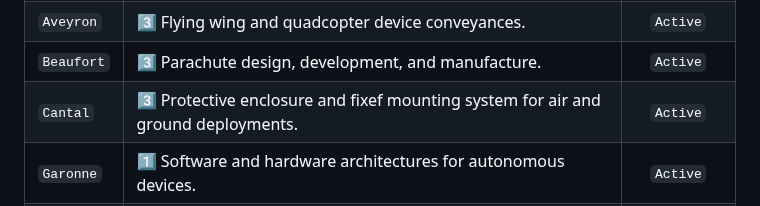
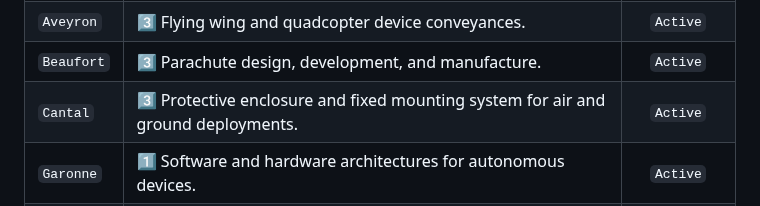
Before and after one commit to cpknight/CPKnight, a Markdown page: README.md, the part around the change. Drawn GitHub-style.

```diff
--- a/README.md
+++ b/README.md
@@ -44,7 +44,7 @@ A summary of the projects that I've worked on in the past, or am working on at t
 | `Aube` | :three: Protype guided freefall device conveyance. | `Superceded` |
 | `Aveyron` | :three: Flying wing and quadcopter device conveyances. | `Active` |
 | `Beaufort` | :three: Parachute design, development, and manufacture. | `Active` |
-| `Cantal` | :three: Protective enclosure and fixef mounting system for air and ground deployments. | `Active` |
+| `Cantal` | :three: Protective enclosure and fixed mounting system for air and ground deployments. | `Active` |
 | `Garonne` | :one: Software and hardware architectures for autonomous devices. | `Active` |
 | `Sarthe` | :one: Convolutional neural networks for vertical and high oblique imagery. | `Active` |
 | `Vosges` | :two: Personal autonomous reconnaissance observer device design and manufacturing. | `Active` |
```
